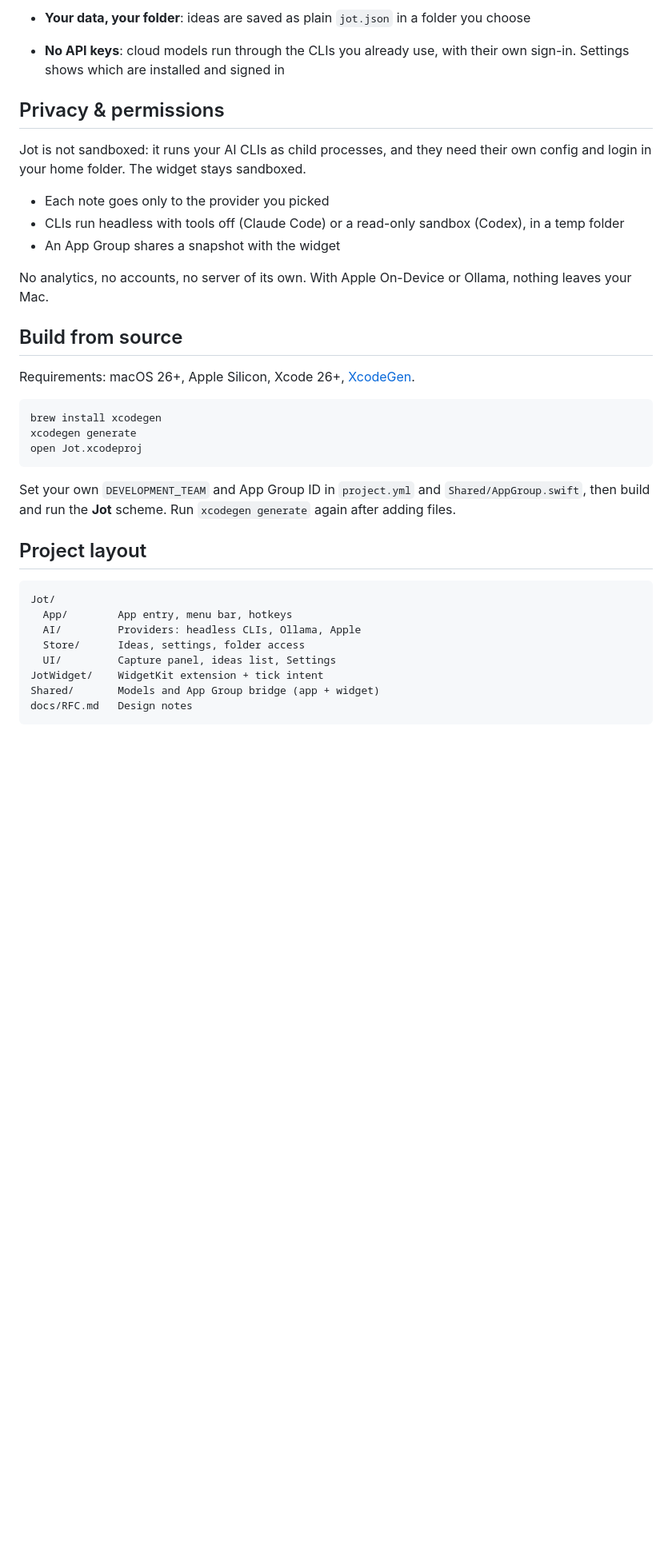
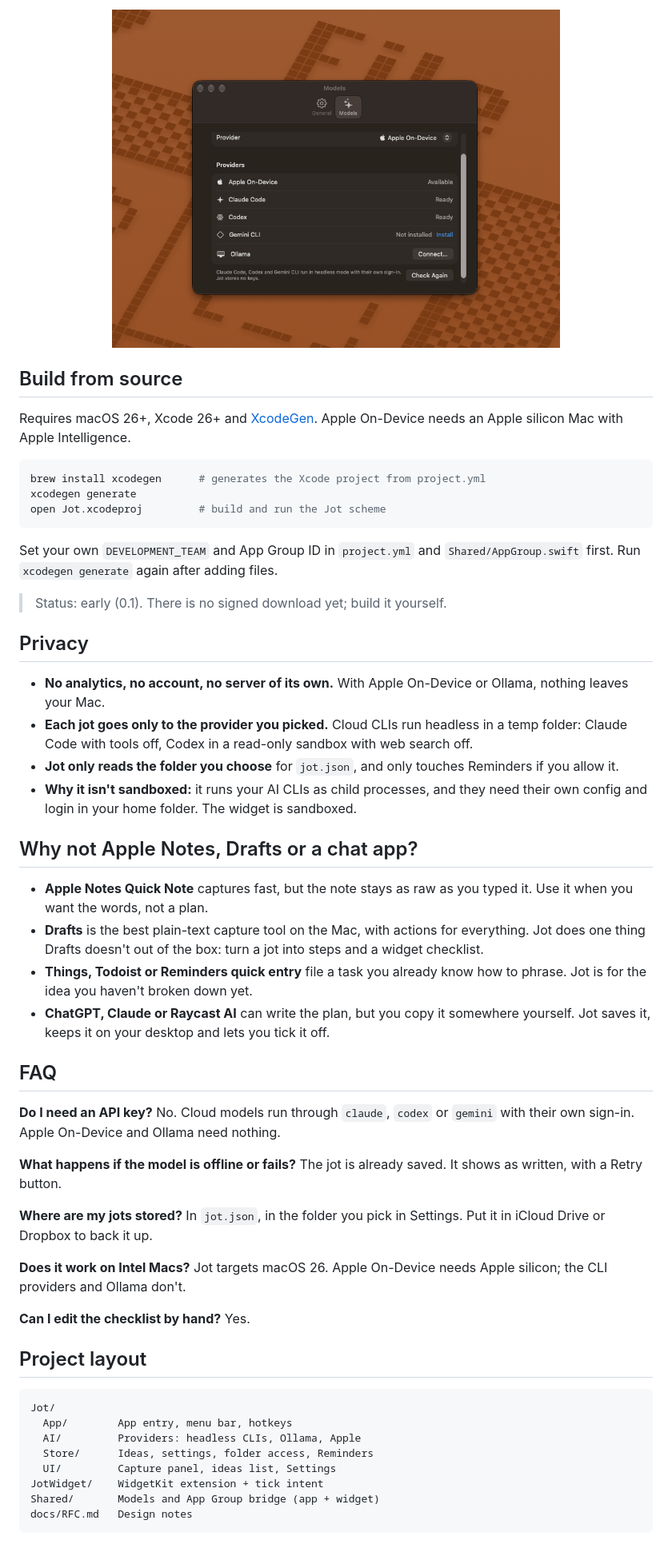
Before and after one commit to alexKov24/jot, a Markdown page: README.md, the part around one of its changes. Shown at 80% size. Drawn GitHub-style; pictures changed too: docs/assets/settings-models.png (added); blank space fills up the shorter version.

````diff
--- a/README.md
+++ b/README.md
@@ -52,36 +71,68 @@ A native macOS menu bar app: press a shortcut, type a rough thought, and an AI m
 
-- **Your data, your folder**: ideas are saved as plain `jot.json` in a folder you choose
-- **No API keys**: cloud models run through the CLIs you already use, with their own sign-in. Settings shows which are installed and signed in
-
-## Privacy & permissions
-
-Jot is not sandboxed: it runs your AI CLIs as child processes, and they need their own config and login in your home folder. The widget stays sandboxed.
-
-- Each note goes only to the provider you picked
-- CLIs run headless with tools off (Claude Code) or a read-only sandbox (Codex), in a temp folder
-- An App Group shares a snapshot with the widget
-
-No analytics, no accounts, no server of its own. With Apple On-Device or Ollama, nothing leaves your Mac.
+<p align="center">
+  <img src="docs/assets/settings-models.png" width="560" alt="Jot's Settings › Models: Apple On-Device is available, Claude Code and Codex are ready, Gemini CLI is not installed with an Install link, and Ollama has a Connect button">
+</p>
 
 ## Build from source
 
-Requirements: macOS 26+, Apple Silicon, Xcode 26+, [XcodeGen](https://github.com/yonaskolb/XcodeGen).
+Requires macOS 26+, Xcode 26+ and [XcodeGen](https://github.com/yonaskolb/XcodeGen).
+Apple On-Device needs an Apple silicon Mac with Apple Intelligence.
 
 ```sh
-brew install xcodegen
+brew install xcodegen      # generates the Xcode project from project.yml
 xcodegen generate
-open Jot.xcodeproj
+open Jot.xcodeproj         # build and run the Jot scheme
 ```
 
-Set your own `DEVELOPMENT_TEAM` and App Group ID in `project.yml` and `Shared/AppGroup.swift`, then build and run the **Jot** scheme. Run `xcodegen generate` again after adding files.
+Set your own `DEVELOPMENT_TEAM` and App Group ID in `project.yml` and `Shared/AppGroup.swift`
+first. Run `xcodegen generate` again after adding files.
+
+> Status: early (0.1). There is no signed download yet; build it yourself.
+
+## Privacy
+
+- **No analytics, no account, no server of its own.** With Apple On-Device or Ollama, nothing leaves your Mac.
+- **Each jot goes only to the provider you picked.** Cloud CLIs run headless in a temp
+  folder: Claude Code with tools off, Codex in a read-only sandbox with web search off.
+- **Jot only reads the folder you choose** for `jot.json`, and only touches Reminders if you allow it.
+- **Why it isn't sandboxed:** it runs your AI CLIs as child processes, and they need their
+  own config and login in your home folder. The widget is sandboxed.
+
+## Why not Apple Notes, Drafts or a chat app?
+
+- **Apple Notes Quick Note** captures fast, but the note stays as raw as you typed it.
+  Use it when you want the words, not a plan.
+- **Drafts** is the best plain-text capture tool on the Mac, with actions for everything.
+  Jot does one thing Drafts doesn't out of the box: turn a jot into steps and a widget checklist.
+- **Things, Todoist or Reminders quick entry** file a task you already know how to phrase.
+  Jot is for the idea you haven't broken down yet.
+- **ChatGPT, Claude or Raycast AI** can write the plan, but you copy it somewhere yourself.
+  Jot saves it, keeps it on your desktop and lets you tick it off.
+
+## FAQ
+
+**Do I need an API key?**
+No. Cloud models run through `claude`, `codex` or `gemini` with their own sign-in. Apple On-Device and Ollama need nothing.
+
+**What happens if the model is offline or fails?**
+The jot is already saved. It shows as written, with a Retry button.
+
+**Where are my jots stored?**
+In `jot.json`, in the folder you pick in Settings. Put it in iCloud Drive or Dropbox to back it up.
+
+**Does it work on Intel Macs?**
+Jot targets macOS 26. Apple On-Device needs Apple silicon; the CLI providers and Ollama don't.
+
+**Can I edit the checklist by hand?**
+Yes.
 
 ## Project layout
 
-```
+```text
 Jot/
   App/        App entry, menu bar, hotkeys
   AI/         Providers: headless CLIs, Ollama, Apple
-  Store/      Ideas, settings, folder access
+  Store/      Ideas, settings, folder access, Reminders
   UI/         Capture panel, ideas list, Settings
 JotWidget/    WidgetKit extension + tick intent
 Shared/       Models and App Group bridge (app + widget)
````
Also changed, not shown: other parts of README.md (+71 -42 lines), docs/assets/how-it-works.png (added), 2 other files.
